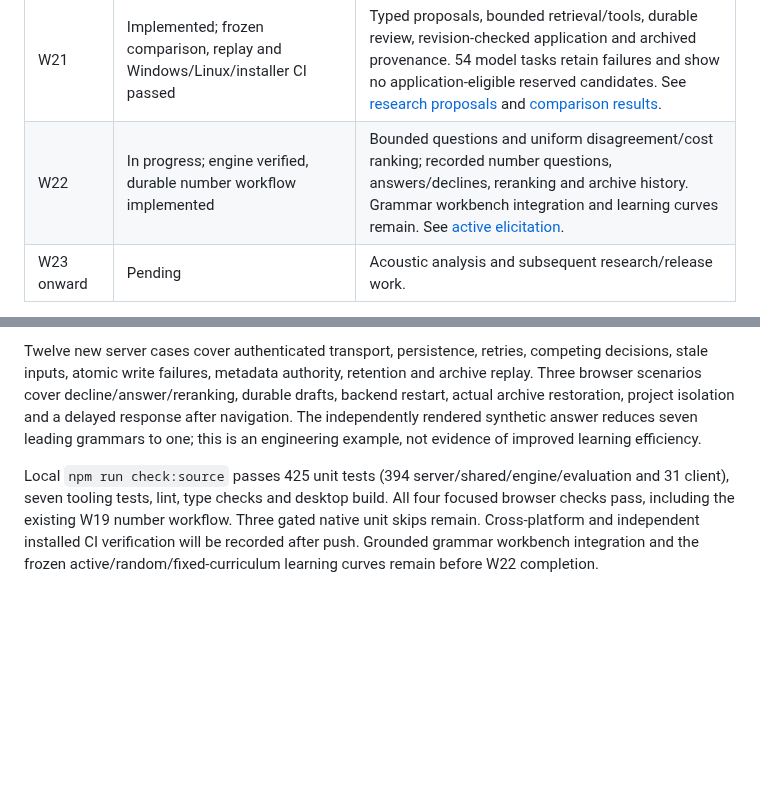
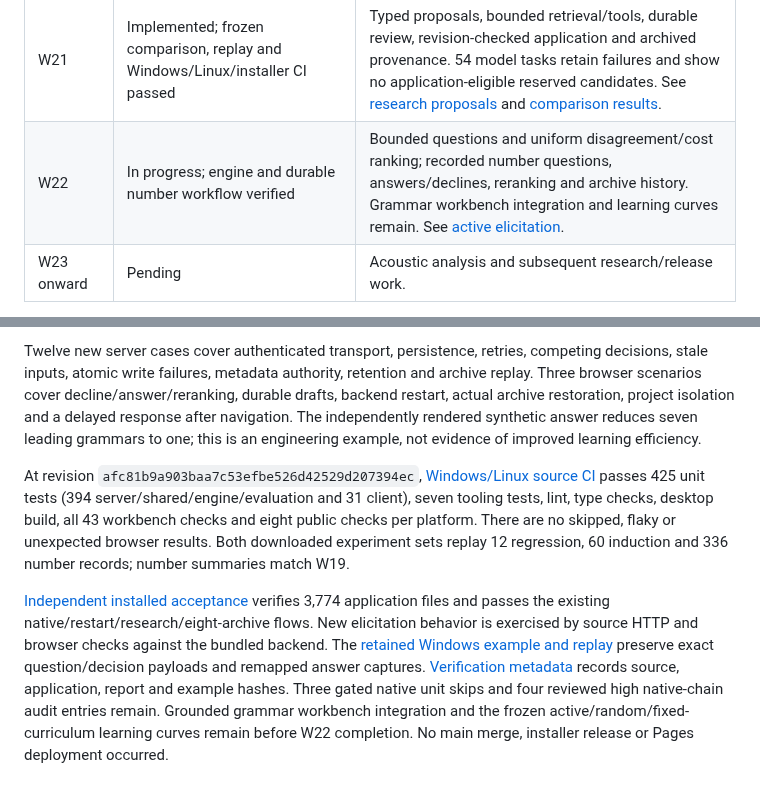
Before and after one commit to Parusann/Xenolinguist, a Markdown page: docs/implementation-progress.md, 2 parts joined by grey strips. Rendered like a GitHub page; blank space fills up the shorter version.

```diff
--- a/docs/implementation-progress.md
+++ b/docs/implementation-progress.md
@@ -25,7 +25,7 @@ The implementation follows the 26-work-package review plan. This log distinguish
 | W19 | Implemented; Windows/Linux source and independent installer CI passed | Bounded arithmetic grammar enumeration, typed composition trees, fit/validation counts, competing candidates and distinguishing observations. See [number grammar](number-grammar.md). |
 | W20 | Implemented; Windows/Linux source and independent installer CI passed | Version-3 research records, immutable captures, revisioned annotations, explicit evidence links, decisions, replayed derivations and dependency invalidation. See [research evidence](research-evidence.md). |
 | W21 | Implemented; frozen comparison, replay and Windows/Linux/installer CI passed | Typed proposals, bounded retrieval/tools, durable review, revision-checked application and archived provenance. 54 model tasks retain failures and show no application-eligible reserved candidates. See [research proposals](research-proposals.md) and [comparison results](proposal-results.md). |
-| W22 | In progress; engine verified, durable number workflow implemented | Bounded questions and uniform disagreement/cost ranking; recorded number questions, answers/declines, reranking and archive history. Grammar workbench integration and learning curves remain. See [active elicitation](active-elicitation.md). |
+| W22 | In progress; engine and durable number workflow verified | Bounded questions and uniform disagreement/cost ranking; recorded number questions, answers/declines, reranking and archive history. Grammar workbench integration and learning curves remain. See [active elicitation](active-elicitation.md). |
 | W23 onward | Pending | Acoustic analysis and subsequent research/release work. |
 
 W03 and W04 ship together because requiring revisions without updating the existing client would break saves. Desktop draft persistence uses a stable user-data file store instead of renderer IndexedDB, because the desktop backend's random port changes the browser origin on restart. Browser use retains IndexedDB.
@@ -163,4 +163,6 @@ The Numbers workbench records a bounded query selected from integers 1–64 unde
 
 Twelve new server cases cover authenticated transport, persistence, retries, competing decisions, stale inputs, atomic write failures, metadata authority, retention and archive replay. Three browser scenarios cover decline/answer/reranking, durable drafts, backend restart, actual archive restoration, project isolation and a delayed response after navigation. The independently rendered synthetic answer reduces seven leading grammars to one; this is an engineering example, not evidence of improved learning efficiency.
 
-Local `npm run check:source` passes 425 unit tests (394 server/shared/engine/evaluation and 31 client), seven tooling tests, lint, type checks and desktop build. All four focused browser checks pass, including the existing W19 number workflow. Three gated native unit skips remain. Cross-platform and independent installed CI verification will be recorded after push. Grounded grammar workbench integration and the frozen active/random/fixed-curriculum learning curves remain before W22 completion.
+At revision `afc81b9a903baa7c53efbe526d42529d207394ec`, [Windows/Linux source CI](https://github.com/Parusann/Xenolinguist/actions/runs/36383936633) passes 425 unit tests (394 server/shared/engine/evaluation and 31 client), seven tooling tests, lint, type checks, desktop build, all 43 workbench checks and eight public checks per platform. There are no skipped, flaky or unexpected browser results. Both downloaded experiment sets replay 12 regression, 60 induction and 336 number records; number summaries match W19.
+
+[Independent installed acceptance](https://github.com/Parusann/Xenolinguist/actions/runs/36383936847) verifies 3,774 application files and passes the existing native/restart/research/eight-archive flows. New elicitation behavior is exercised by source HTTP and browser checks against the bundled backend. The [retained Windows example and replay](active-elicitation.md#reopen-the-recorded-number-example) preserve exact question/decision payloads and remapped answer captures. [Verification metadata](verification/w22-number-elicitation.json) records source, application, report and example hashes. Three gated native unit skips and four reviewed high native-chain audit entries remain. Grounded grammar workbench integration and the frozen active/random/fixed-curriculum learning curves remain before W22 completion. No main merge, installer release or Pages deployment occurred.
```
Also changed, not shown: docs/active-elicitation.md (+13 -1 lines), docs/testing.md (+3 -1 lines), docs/verification/w22-number-elicitation-answer.png (added), 6 other files.
